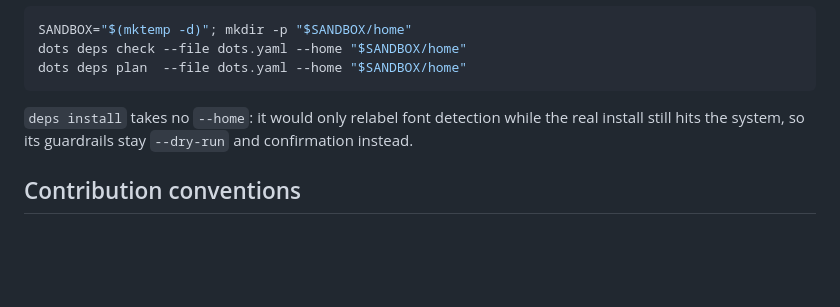
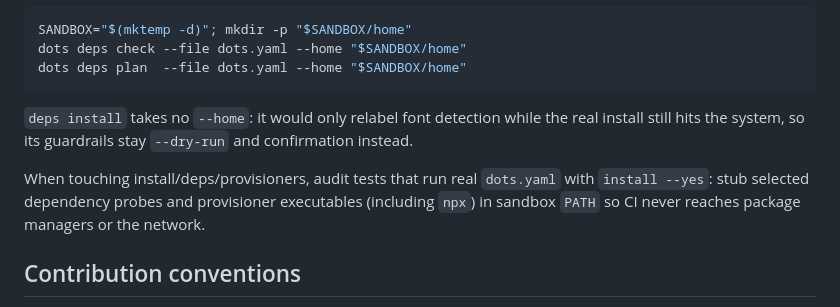
Before and after one commit to yersonargotev/dots, a Markdown page: AGENTS.md, the part around the change. Drawn GitHub-style; blank space fills up the shorter version.

Commit message:
docs(agents): add install dependency test guardrail

```diff
--- a/AGENTS.md
+++ b/AGENTS.md
@@ -93,6 +93,11 @@ dots deps plan  --file dots.yaml --home "$SANDBOX/home"
 real install still hits the system, so its guardrails stay `--dry-run` and
 confirmation instead.
 
+When touching install/deps/provisioners, audit tests that run real `dots.yaml`
+with `install --yes`: stub selected dependency probes and provisioner executables
+(including `npx`) in sandbox `PATH` so CI never reaches package managers or the
+network.
+
 ## Contribution conventions
 
 - **Issue first.** Issues and PRDs live in GitHub Issues for `yersonargotev/dots`.
```
